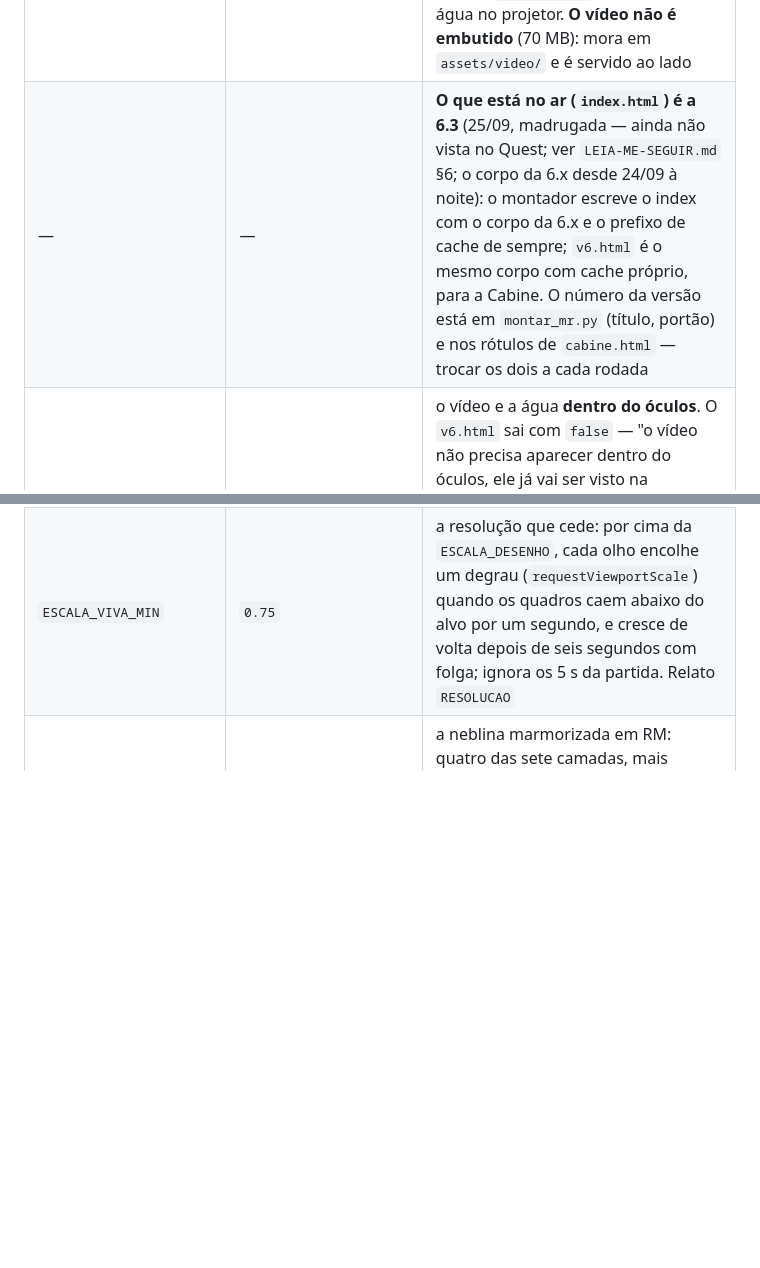
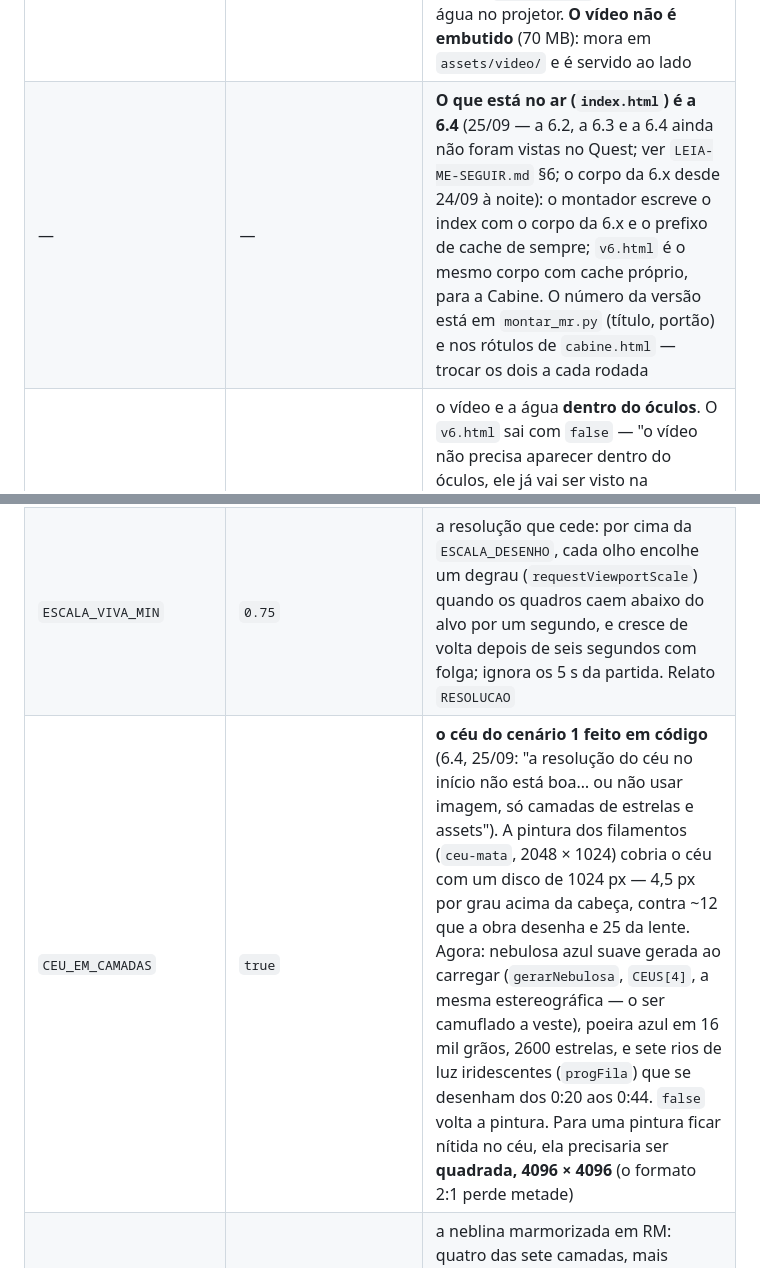
Before and after one commit to visoes-filmes/raizes-cosmicas-v2, a Markdown page: CLAUDE.md, 2 parts joined by grey strips. GitHub-like rendering; blank space fills up the shorter version.

```diff
--- a/CLAUDE.md
+++ b/CLAUDE.md
@@ -236,7 +236,7 @@ Todos no alto de `fontes/mr.template.html`, e todos pedem montar de novo.
 | `PAREDES_RACHADAS` | `false` | **a 5.0** (pede `ESPACO_ESCANEADO`): as paredes lidas viram tampa — alfa zero (a câmera) escrevendo profundidade — com rachaduras e buracos descartados por onde a outra realidade aparece, e um fio de luz na borda. Abrem cenário a cenário (`aberturaDasParedes`) e no papel quase somem. O teto não recebe tampa: é o único espaço 100 % VR. Sem paredes lidas, nada muda |
 | `NEBLINA_FATOR` | `1.0` | multiplica a neblina de todos os cenários; a 5.0 sai com 0,5 ("diminua a névoa para ficar mais limpo") |
 | `TELA_DE_TULE` | `false` | **a 6.0** (o montador liga em `v6.html`, sobre a 5.2): a obra acha a tela de tule real (o plano vertical que a Configuração de Espaço do Quest rotula como tela/janela/quadro, ou dois cantos beliscados pelo operador via Cabine), estica nela o vídeo `assets/video/odara-cosmos.mp4` e cada toque da mão vira onda. As ondas são soma de anéis no shader (`FS_TELA`), sem simulação em textura, de propósito: a página `projecao.html` faz a mesma conta a partir dos relatos `TOCOU-A-TELA` e joga a mesma água no projetor. **O vídeo não é embutido** (70 MB): mora em `assets/video/` e é servido ao lado |
-| — | — | **O que está no ar (`index.html`) é a 6.3** (25/09, madrugada — ainda não vista no Quest; ver `LEIA-ME-SEGUIR.md` §6; o corpo da 6.x desde 24/09 à noite): o montador escreve o index com o corpo da 6.x e o prefixo de cache de sempre; `v6.html` é o mesmo corpo com cache próprio, para a Cabine. O número da versão está em `montar_mr.py` (título, portão) e nos rótulos de `cabine.html` — trocar os dois a cada rodada |
+| — | — | **O que está no ar (`index.html`) é a 6.4** (25/09 — a 6.2, a 6.3 e a 6.4 ainda não foram vistas no Quest; ver `LEIA-ME-SEGUIR.md` §6; o corpo da 6.x desde 24/09 à noite): o montador escreve o index com o corpo da 6.x e o prefixo de cache de sempre; `v6.html` é o mesmo corpo com cache próprio, para a Cabine. O número da versão está em `montar_mr.py` (título, portão) e nos rótulos de `cabine.html` — trocar os dois a cada rodada |
 | `TELA_VISIVEL` | `true` | o vídeo e a água **dentro do óculos**. O `v6.html` sai com `false` — "o vídeo não precisa aparecer dentro do óculos, ele já vai ser visto na realidade; a tela tem que ser reconhecida para, ao tocar, o vídeo reagir como água" (24/09). Invisível, o Quest nem baixa o vídeo: reconhece a tela, lê o toque, e a água é do projetor. `raizes.tela.ver(true)` pela Cabine liga só para conferir o encaixe |
 | `TELA_LARGURA` / `TELA_ALTURA` | `3.0` / `2.0` | metros, quando a tela é cravada pelos cantos ou ditada; o escaneamento traz a medida real |
 | `TELA_QUANDO` | `'cosmos'` | quando a tela acende: `'cosmos'` (3:06 a 6:32), `'papel'` (8:40 em diante) ou `'sempre'`; a Cabine força acesa/apagada por cima |
@@ -245,6 +245,7 @@ Todos no alto de `fontes/mr.template.html`, e todos pedem montar de novo.
 | `SUAVIZAR_RM` | `true` | o multisample 4× da camada do headset. Medido: desligar **não** muda os quadros (32/17) — fica ligado |
 | `FOVEACAO` | `0.75` | foveação fixa da camada do headset (`fixedFoveation`): a borda de cada olho com menos pixels. 1,0 borrava o que se vê de canto ("qualidade baixa", 25/09) |
 | `ESCALA_VIVA_MIN` | `0.75` | a resolução que cede: por cima da `ESCALA_DESENHO`, cada olho encolhe um degrau (`requestViewportScale`) quando os quadros caem abaixo do alvo por um segundo, e cresce de volta depois de seis segundos com folga; ignora os 5 s da partida. Relato `RESOLUCAO` |
+| `CEU_EM_CAMADAS` | `true` | **o céu do cenário 1 feito em código** (6.4, 25/09: "a resolução do céu no início não está boa… ou não usar imagem, só camadas de estrelas e assets"). A pintura dos filamentos (`ceu-mata`, 2048 × 1024) cobria o céu com um disco de 1024 px — 4,5 px por grau acima da cabeça, contra ~12 que a obra desenha e 25 da lente. Agora: nebulosa azul suave gerada ao carregar (`gerarNebulosa`, `CEUS[4]`, a mesma estereográfica — o ser camuflado a veste), poeira azul em 16 mil grãos, 2600 estrelas, e sete rios de luz iridescentes (`progFila`) que se desenham dos 0:20 aos 0:44. `false` volta a pintura. Para uma pintura ficar nítida no céu, ela precisaria ser **quadrada, 4096 × 4096** (o formato 2:1 perde metade) |
 | `NEBLINA_CAMADAS_RM` / `NEBLINA_DENSA_RM` | `4` / `1.45` | a neblina marmorizada em RM: quatro das sete camadas, mais densas. **Medido no Quest em 25/09: a neblina era metade da placa de vídeo** (15 → 8 ms por quadro só desligando ela). Na tela do computador, as sete |
 
 Fora do arquivo:
```
Also changed, not shown: LEIA-ME-SEGUIR.md (+9 -5 lines).
